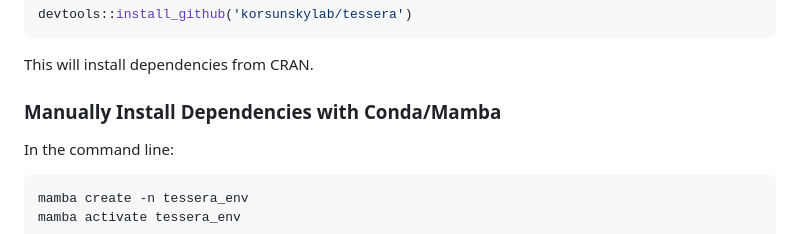
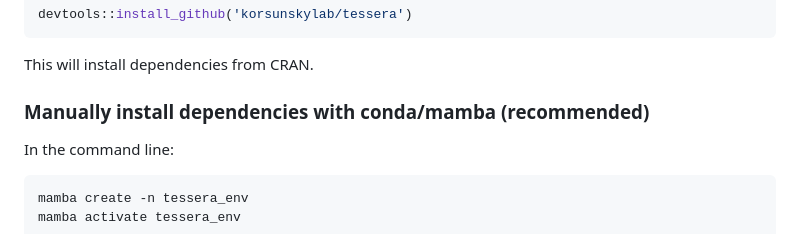
Before and after one commit to korsunskylab/tessera, a Markdown page: README.md, the part around the change. GitHub-like rendering.

Commit message:
Update install instructions

````diff
--- a/README.md
+++ b/README.md
@@ -37,7 +37,7 @@ devtools::install_github('korsunskylab/tessera')
 ```
 This will install dependencies from CRAN.
 
-### Manually Install Dependencies with Conda/Mamba
+### Manually install dependencies with conda/mamba (recommended)
 In the command line:
 ```bash
 mamba create -n tessera_env
````
